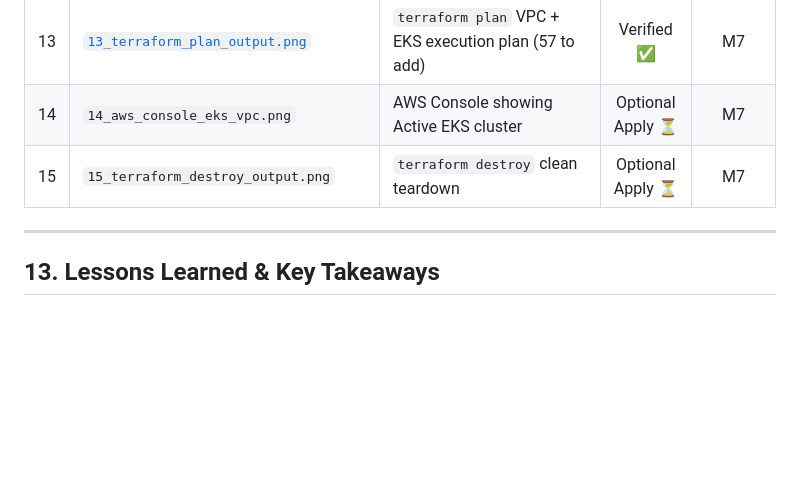
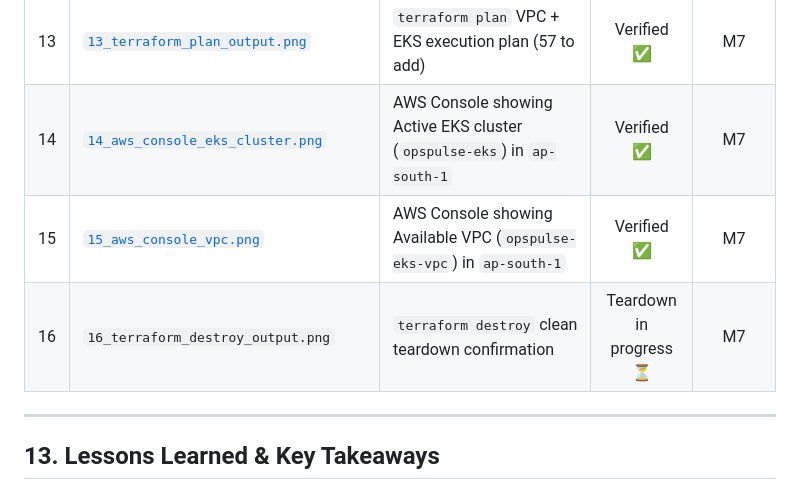
Before and after one commit to Karthikeya914/devops-assignments, a Markdown page: session21/README.md, the part around the change. Drawn GitHub-style; blank space fills up the shorter version.

Commit message:
docs(session21): add verified AWS Console EKS cluster and VPC screenshots

```diff
--- a/session21/README.md
+++ b/session21/README.md
@@ -306,8 +306,9 @@ All required evaluation screenshots are stored in `session21/screenshots/`:
 | 11 | [`11_k8s_running_pods.png`](screenshots/11_k8s_running_pods.png) | `kubectl get pods -n opspulse` showing all backend & postgres pods running | Verified ✅ | M8 |
 | 12 | [`12_helm_list_and_services.png`](screenshots/12_helm_list_and_services.png) | `helm list -n opspulse` deployed release + ClusterIP services | Verified ✅ | M8 |
 | 13 | [`13_terraform_plan_output.png`](screenshots/13_terraform_plan_output.png) | `terraform plan` VPC + EKS execution plan (57 to add) | Verified ✅ | M7 |
-| 14 | `14_aws_console_eks_vpc.png` | AWS Console showing Active EKS cluster | Optional Apply ⏳ | M7 |
-| 15 | `15_terraform_destroy_output.png` | `terraform destroy` clean teardown | Optional Apply ⏳ | M7 |
+| 14 | [`14_aws_console_eks_cluster.png`](screenshots/14_aws_console_eks_cluster.png) | AWS Console showing Active EKS cluster (`opspulse-eks`) in `ap-south-1` | Verified ✅ | M7 |
+| 15 | [`15_aws_console_vpc.png`](screenshots/15_aws_console_vpc.png) | AWS Console showing Available VPC (`opspulse-eks-vpc`) in `ap-south-1` | Verified ✅ | M7 |
+| 16 | `16_terraform_destroy_output.png` | `terraform destroy` clean teardown confirmation | Teardown in progress ⏳ | M7 |
 
 ---
 
```
Also changed, not shown: session21/screenshots/14_aws_console_eks_cluster.png (added), session21/screenshots/15_aws_console_vpc.png (added).
